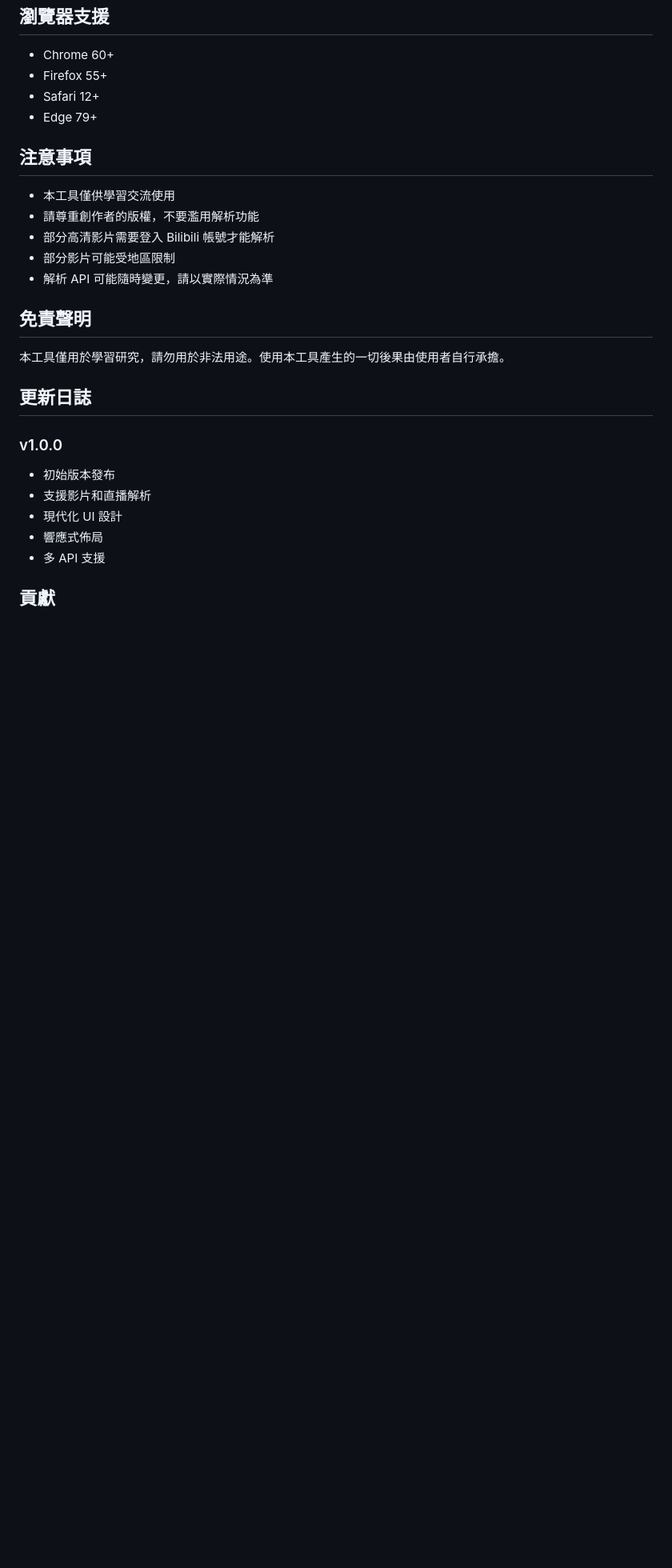
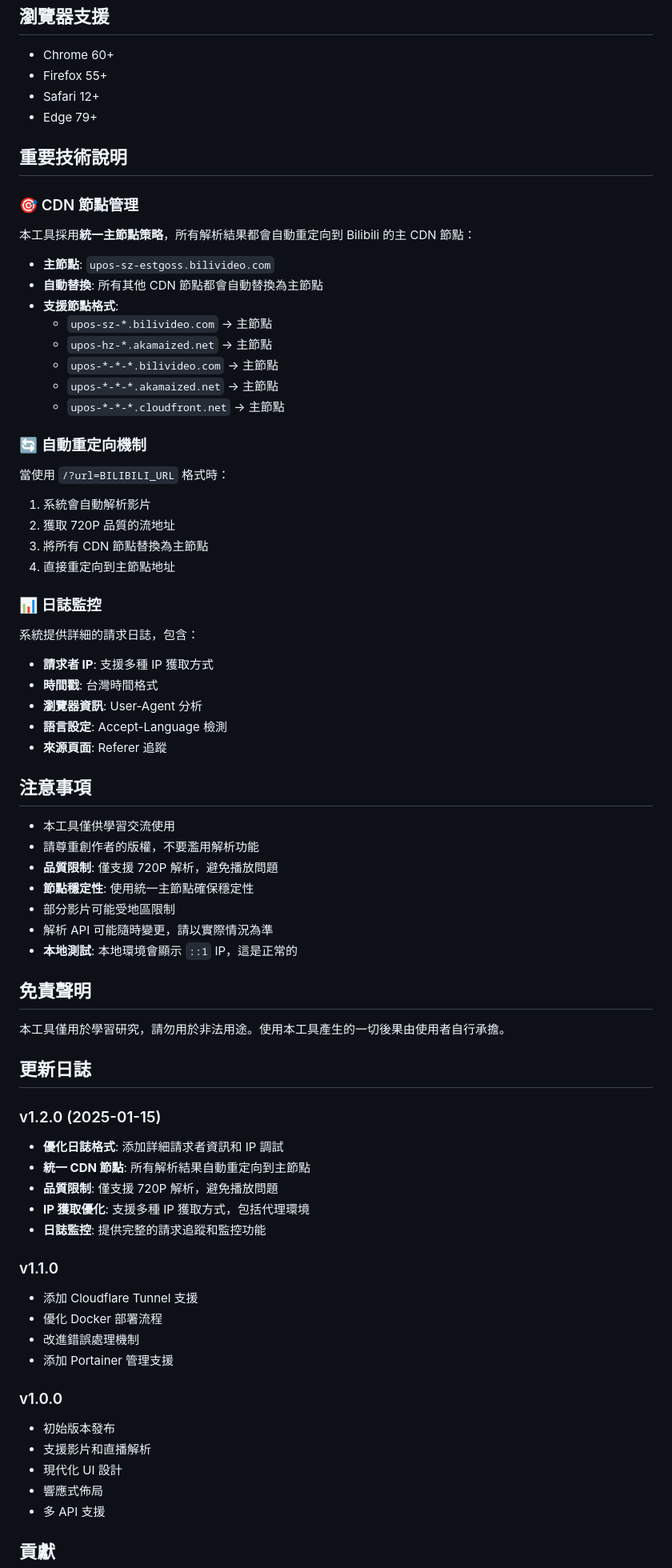
Before and after one commit to wangure0329/bilibili_parse_vrchat, a Markdown page: README.md, the part around the change. Shown at 80% size. Drawn GitHub-style; blank space fills up the shorter version.

Commit message:
docs: 更新README添加CDN節點管理和日誌監控說明

```diff
--- a/README.md
+++ b/README.md
@@ -163,19 +163,66 @@ docker-compose up -d --build
 - Safari 12+
 - Edge 79+
 
+## 重要技術說明
+
+### 🎯 CDN 節點管理
+
+本工具採用**統一主節點策略**，所有解析結果都會自動重定向到 Bilibili 的主 CDN 節點：
+
+- **主節點**: `upos-sz-estgoss.bilivideo.com`
+- **自動替換**: 所有其他 CDN 節點都會自動替換為主節點
+- **支援節點格式**:
+  - `upos-sz-*.bilivideo.com` → 主節點
+  - `upos-hz-*.akamaized.net` → 主節點
+  - `upos-*-*-*.bilivideo.com` → 主節點
+  - `upos-*-*-*.akamaized.net` → 主節點
+  - `upos-*-*-*.cloudfront.net` → 主節點
+
+### 🔄 自動重定向機制
+
+當使用 `/?url=BILIBILI_URL` 格式時：
+1. 系統會自動解析影片
+2. 獲取 720P 品質的流地址
+3. 將所有 CDN 節點替換為主節點
+4. 直接重定向到主節點地址
+
+### 📊 日誌監控
+
+系統提供詳細的請求日誌，包含：
+- **請求者 IP**: 支援多種 IP 獲取方式
+- **時間戳**: 台灣時間格式
+- **瀏覽器資訊**: User-Agent 分析
+- **語言設定**: Accept-Language 檢測
+- **來源頁面**: Referer 追蹤
+
 ## 注意事項
 
 - 本工具僅供學習交流使用
 - 請尊重創作者的版權，不要濫用解析功能
-- 部分高清影片需要登入 Bilibili 帳號才能解析
+- **品質限制**: 僅支援 720P 解析，避免播放問題
+- **節點穩定性**: 使用統一主節點確保穩定性
 - 部分影片可能受地區限制
 - 解析 API 可能隨時變更，請以實際情況為準
+- **本地測試**: 本地環境會顯示 `::1` IP，這是正常的
 
 ## 免責聲明
 
 本工具僅用於學習研究，請勿用於非法用途。使用本工具產生的一切後果由使用者自行承擔。
 
 ## 更新日誌
+
+### v1.2.0 (2025-01-15)
+- **優化日誌格式**: 添加詳細請求者資訊和 IP 調試
+- **統一 CDN 節點**: 所有解析結果自動重定向到主節點
+- **品質限制**: 僅支援 720P 解析，避免播放問題
+- **IP 獲取優化**: 支援多種 IP 獲取方式，包括代理環境
+- **日誌監控**: 提供完整的請求追蹤和監控功能
+
+### v1.1.0
+- 添加 Cloudflare Tunnel 支援
+- 優化 Docker 部署流程
+- 改進錯誤處理機制
+- 添加 Portainer 管理支援
 
 ### v1.0.0
 - 初始版本發布
```
